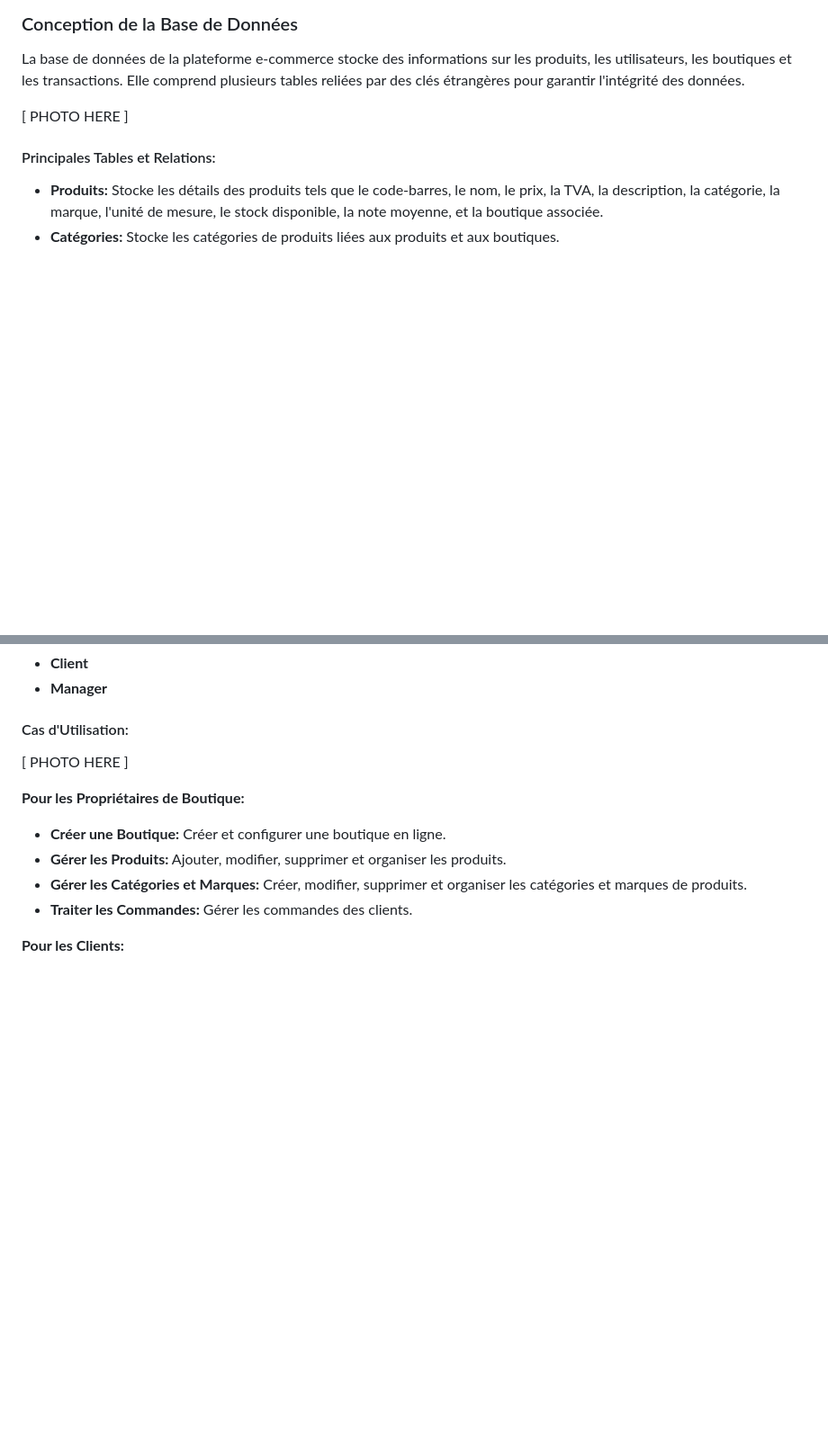
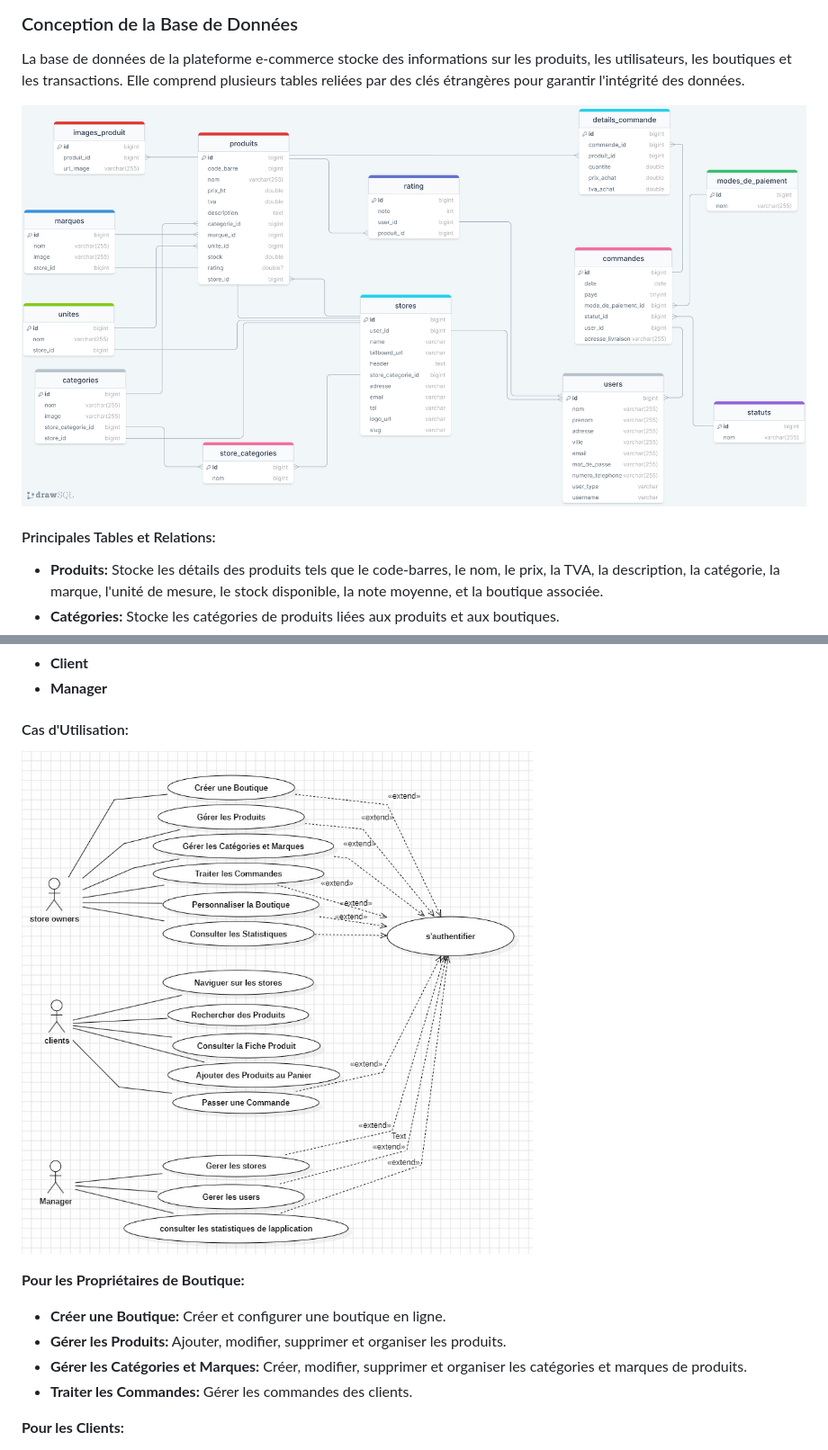
Before and after one commit to SEBAA-Mohammed/multi-store_app, a Markdown page: README.md, 2 parts joined by grey strips. Shown: that part at 90% size. Drawn GitHub-style; pictures changed too: docs/pics/schema.png (added), docs/pics/usecase.jpg (added); blank space fills up the shorter version.

Commit message:
Chore: Include media files in the readme

```diff
--- a/README.md
+++ b/README.md
@@ -86,7 +86,8 @@ Cette approche présente des avantages comme une réduction des coûts et une si
 
 La base de données de la plateforme e-commerce stocke des informations sur les produits, les utilisateurs, les boutiques et les transactions. Elle comprend plusieurs tables reliées par des clés étrangères pour garantir l'intégrité des données.
 
-[ PHOTO HERE ]
+![Database schema](docs/pics/schema.png)
+
 #### Principales Tables et Relations:
 - **Produits:** Stocke les détails des produits tels que le code-barres, le nom, le prix, la TVA, la description, la catégorie, la marque, l'unité de mesure, le stock disponible, la note moyenne, et la boutique associée.
 - **Catégories:** Stocke les catégories de produits liées aux produits et aux boutiques.
@@ -110,7 +111,7 @@ La base de données de la plateforme e-commerce stocke des informations sur les
 
 #### Cas d'Utilisation:
 
-[ PHOTO HERE ]
+![UML usecase diagram](docs/pics/usecase.jpg)
 
 **Pour les Propriétaires de Boutique:**
 - **Créer une Boutique:** Créer et configurer une boutique en ligne.
```
Also changed, not shown: other parts of README.md (+2 -2 lines), docs/pics/mult-tenant.png (added), 1 other file.
